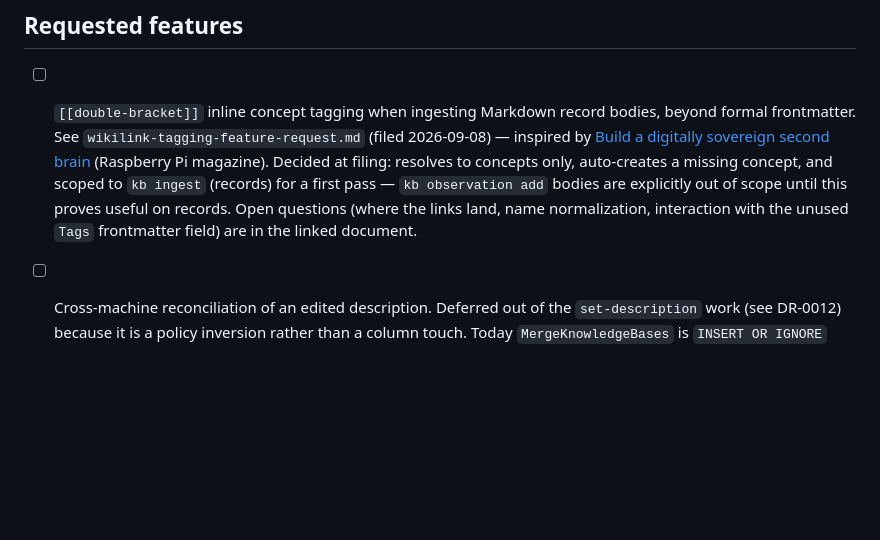
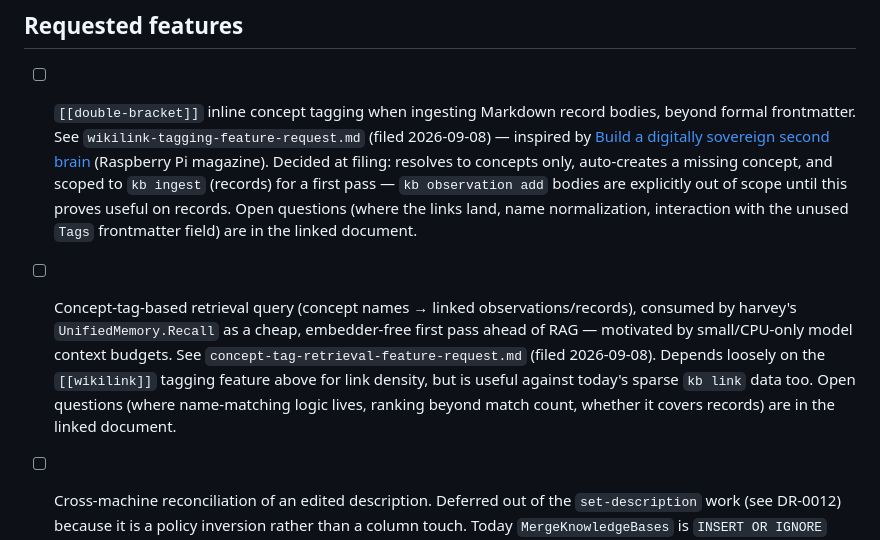
Before and after one commit to rsdoiel/knowledge, a Markdown page: TODO.md, the part around the change. Drawn GitHub-style; blank space fills up the shorter version.

Commit message:
File concept-tag-based retrieval as a feature request
Co-Authored-By: Claude Sonnet 5 <noreply@anthropic.com>

```diff
--- a/TODO.md
+++ b/TODO.md
@@ -13,6 +13,15 @@
   this proves useful on records. Open questions (where the links land, name
   normalization, interaction with the unused `Tags` frontmatter field) are in
   the linked document.
+
+- [ ] Concept-tag-based retrieval query (concept names → linked
+  observations/records), consumed by harvey's `UnifiedMemory.Recall` as a
+  cheap, embedder-free first pass ahead of RAG — motivated by small/CPU-only
+  model context budgets. See `concept-tag-retrieval-feature-request.md`
+  (filed 2026-09-08). Depends loosely on the `[[wikilink]]` tagging feature
+  above for link density, but is useful against today's sparse `kb link`
+  data too. Open questions (where name-matching logic lives, ranking beyond
+  match count, whether it covers records) are in the linked document.
 
 - [ ] Cross-machine reconciliation of an edited description. Deferred out of
   the `set-description` work (see DR-0012) because it is a policy inversion
```
Also changed, not shown: concept-tag-retrieval-feature-request.md (added, +124 -0 lines).
